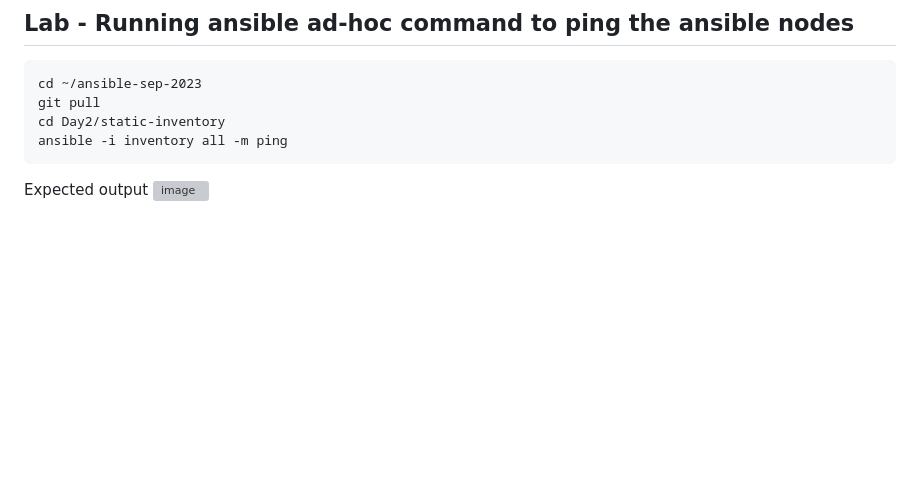
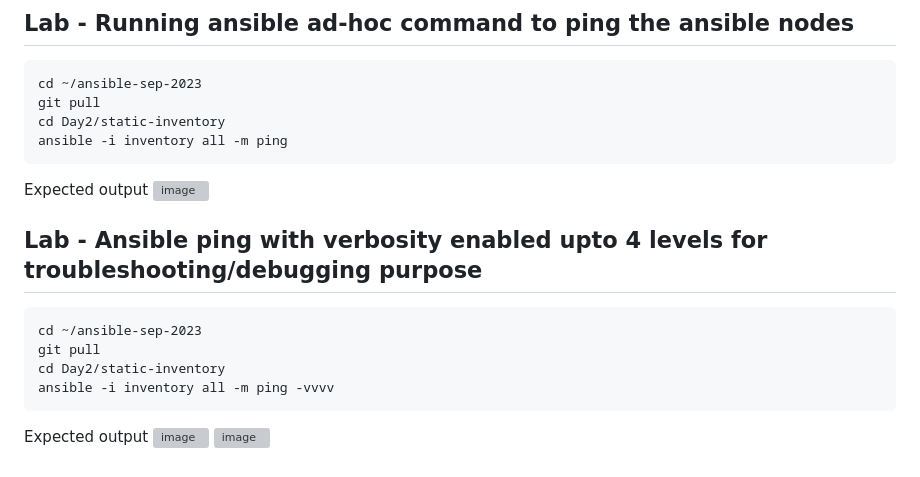
Before and after one commit to kbmcsekumar/ansible-sep-2023, a Markdown page: Day2/README.md, the part around the change. Rendered like a GitHub page; blank space fills up the shorter version; grey boxes are pictures that could not be loaded.

````diff
--- a/Day2/README.md
+++ b/Day2/README.md
@@ -140,3 +140,15 @@ ansible -i inventory all -m ping
 
 Expected output
 ![image](https://github.com/tektutor/ansible-sep-2023/assets/12674043/795ca02e-9ffb-4b29-87e2-271edeb8ab12)
+
+## Lab - Ansible ping with verbosity enabled upto 4 levels for troubleshooting/debugging purpose
+```
+cd ~/ansible-sep-2023
+git pull
+cd Day2/static-inventory
+ansible -i inventory all -m ping -vvvv
+```
+
+Expected output
+![image](https://github.com/tektutor/ansible-sep-2023/assets/12674043/301b11b3-a3cf-4864-9549-a4575770d22f)
+![image](https://github.com/tektutor/ansible-sep-2023/assets/12674043/8c2f37b5-2911-497f-81e7-3f10f25434bc)
````
